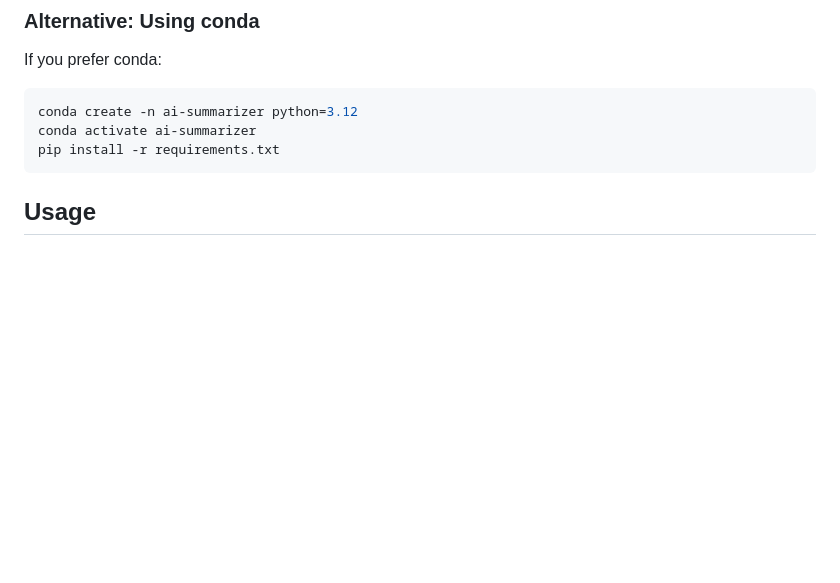
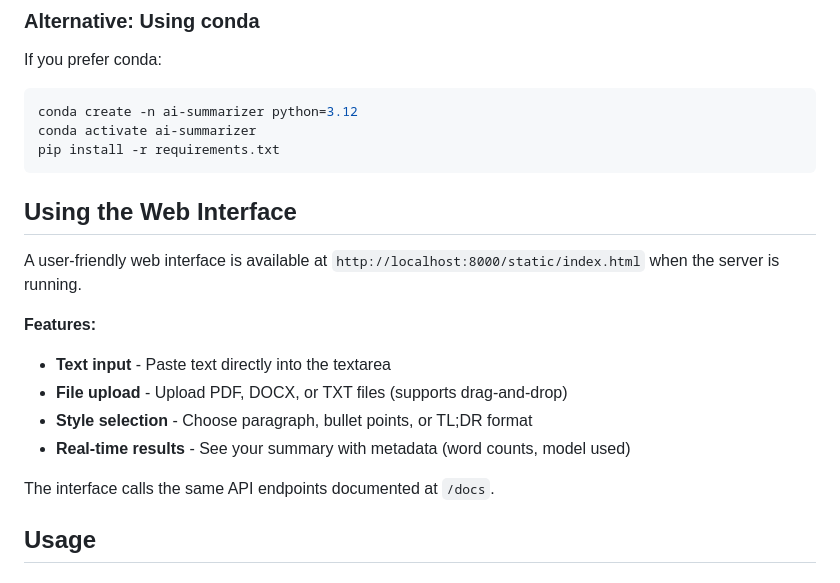
Before and after one commit to gregormcw/ai-summarizer, a Markdown page: README.md, the part around the change. Rendered like a GitHub page; blank space fills up the shorter version.

Commit message:
docs: Add web interface usage section to README

````diff
--- a/README.md
+++ b/README.md
@@ -82,6 +82,18 @@ conda create -n ai-summarizer python=3.12
 conda activate ai-summarizer
 pip install -r requirements.txt
 ```
+
+## Using the Web Interface
+
+A user-friendly web interface is available at `http://localhost:8000/static/index.html` when the server is running.
+
+**Features:**
+- **Text input** - Paste text directly into the textarea
+- **File upload** - Upload PDF, DOCX, or TXT files (supports drag-and-drop)
+- **Style selection** - Choose paragraph, bullet points, or TL;DR format
+- **Real-time results** - See your summary with metadata (word counts, model used)
+
+The interface calls the same API endpoints documented at `/docs`.
 
 ## Usage
 
````
